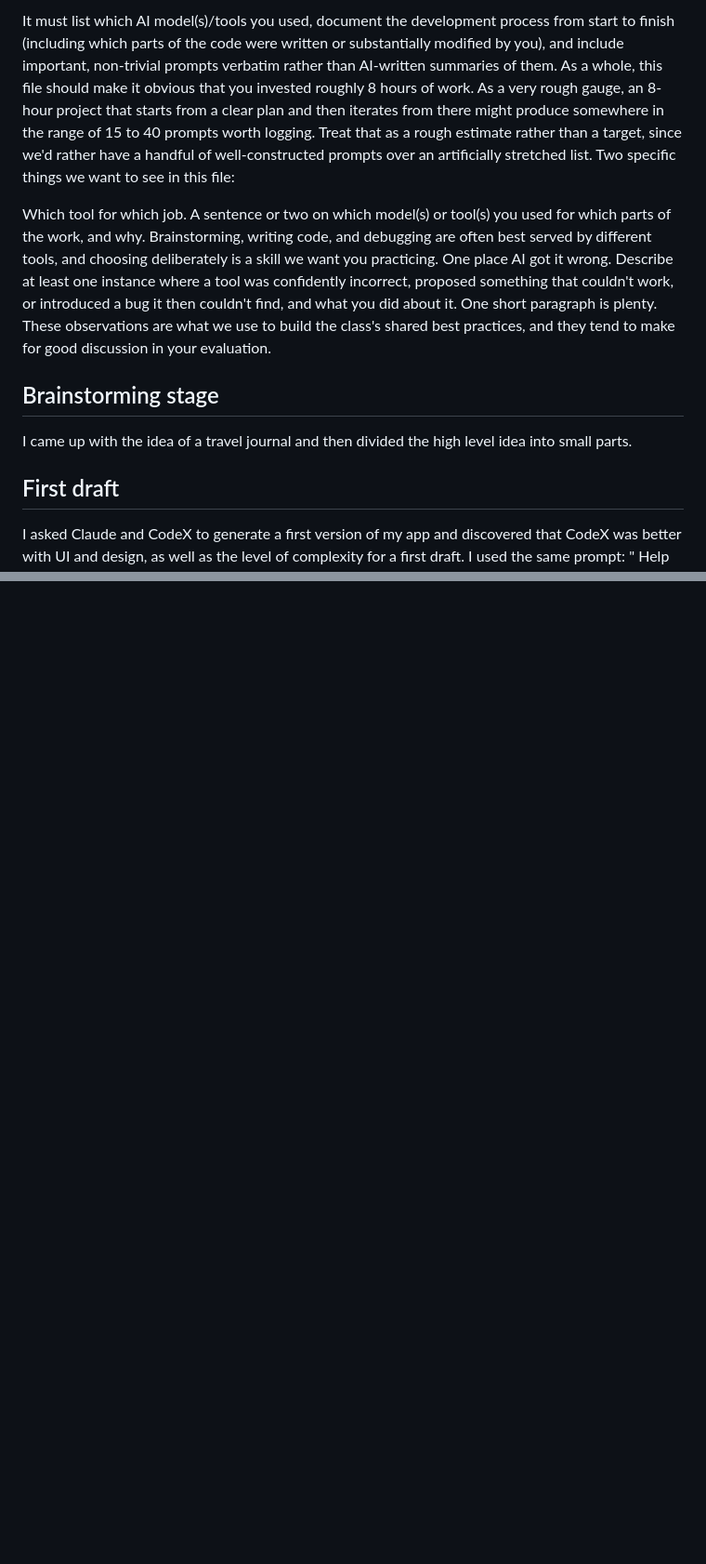
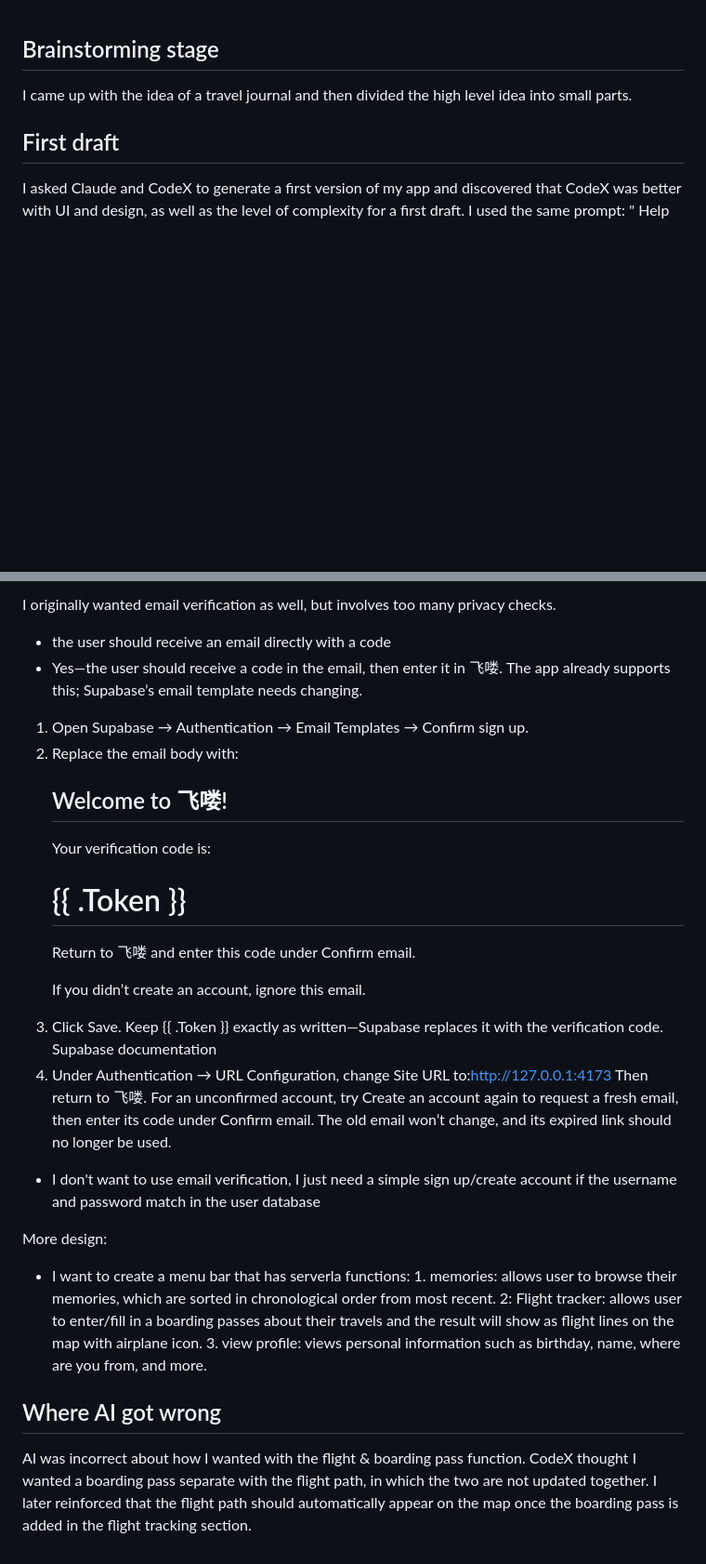
Before and after one commit to sharon5u/feilou, a Markdown page: prompt_log.md, 2 parts joined by grey strips. Shown at 93% size. GitHub-like rendering; blank space fills up the shorter version.

```diff
--- a/prompt_log.md
+++ b/prompt_log.md
@@ -1,17 +1,3 @@
-It must list which AI model(s)/tools you used, document the development process from start to finish
-(including which parts of the code were written or substantially modified by you), and include important,
-non-trivial prompts verbatim rather than AI-written summaries of them. As a whole, this file should make it
-obvious that you invested roughly 8 hours of work. As a very rough gauge, an 8-hour project that starts from a
-clear plan and then iterates from there might produce somewhere in the range of 15 to 40 prompts worth logging.
-Treat that as a rough estimate rather than a target, since we'd rather have a handful of well-constructed prompts over an artificially stretched list.
-Two specific things we want to see in this file:
-
-Which tool for which job. A sentence or two on which model(s) or tool(s) you used for which parts of the work, and why.
-Brainstorming, writing code, and debugging are often best served by different tools, and choosing deliberately is a skill we want you practicing.
-One place AI got it wrong. Describe at least one instance where a tool was confidently incorrect, proposed something that couldn't work, or introduced
-a bug it then couldn't find, and what you did about it. One short paragraph is plenty. These observations are what we use to build the class's shared
-best practices, and they tend to make for good discussion in your evaluation.
-
 ## Brainstorming stage
 I came up with the idea of a travel journal and then divided the high level idea into small parts.
 ## First draft
@@ -66,0 +85,21 @@ A small Search places button reopens search.
+I originally wanted email verification as well, but involves too many privacy checks.
+
+- the user should receive an email directly with a code
+- Yes—the user should receive a code in the email, then enter it in 飞喽. The app already supports this; Supabase’s email template needs changing.
+1. Open Supabase → Authentication → Email Templates → Confirm sign up.
+2. Replace the email body with:<h2>Welcome to 飞喽!</h2>
+   <p>Your verification code is:</p>
+   <h1>{{ .Token }}</h1>
+   <p>Return to 飞喽 and enter this code under Confirm email.</p>
+   <p>If you didn’t create an account, ignore this email.</p>
+3. Click Save. Keep {{ .Token }} exactly as written—Supabase replaces it with the verification code. Supabase documentation
+4. Under Authentication → URL Configuration, change Site URL to:http://127.0.0.1:4173
+Then return to 飞喽. For an unconfirmed account, try Create an account again to request a fresh email, then enter its code under Confirm email.
+The old email won’t change, and its expired link should no longer be used.
+- I don't want to use email verification, I just need a simple sign up/create account if the username and password match in the user database
+
+More design:
+- I want to create a menu bar that has serverla functions: 1. memories: allows user to browse their memories, which are sorted in chronological order from most recent. 2: Flight tracker: allows user to enter/fill in a boarding passes about their travels and the result will show as flight lines on the map with airplane icon. 3. view profile: views personal information such as birthday, name, where are you from, and more.
+
+## Where AI got wrong
+AI was incorrect about how I wanted with the flight & boarding pass function. CodeX thought I wanted a boarding pass separate with the flight path, in which the two are not updated together. I later reinforced that the flight path should automatically appear on the map once the boarding pass is added in the flight tracking section.
```
Also changed, not shown: other parts of prompt_log.md (+33 -1 lines).
